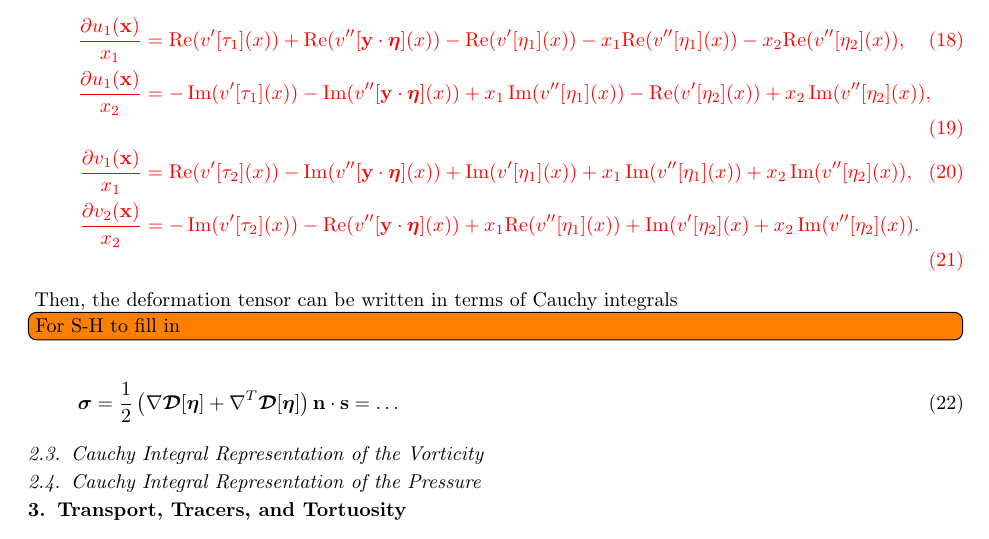
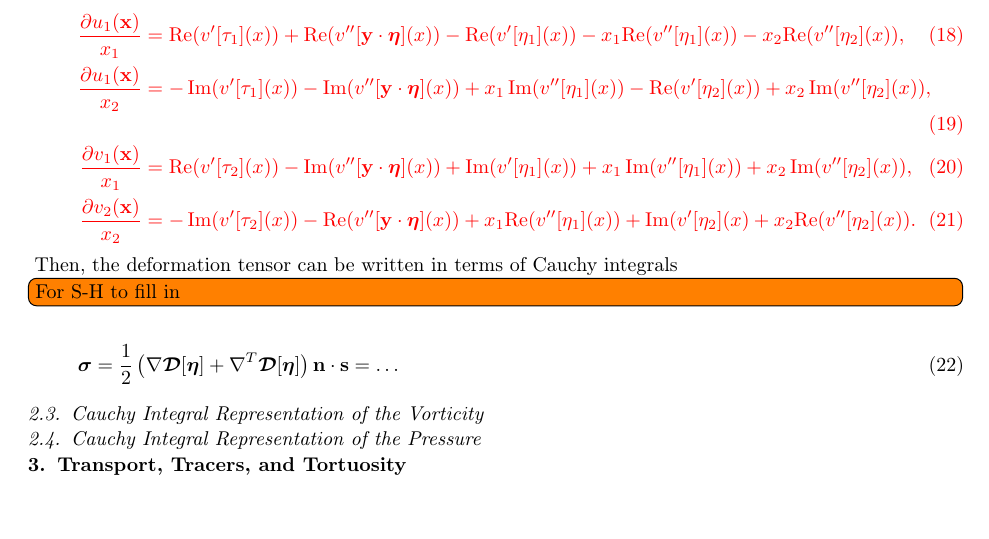
Before and after one commit to quaife/erosion, a LaTeX paper (docs/transport/erosion_transport.tex): part of page 3 of 5, cut so that both start at the same text, the shorter picture padded with empty space. Compiled offline with pdfLaTeX.

Commit message:
correct an error in tranposrt paper

```diff
--- a/docs/transport/erosion_transport.tex
+++ b/docs/transport/erosion_transport.tex
@@ -225,7 +225,7 @@ where
       -\Re (v''[\yy\cdot\eeta](x))
        +x_1\Re (v''[\eta_1](x))
       +\operatorname{Im} (v'[\eta_2](x)
-      +x_2\operatorname{Im} (v''[\eta_2](x)).
+      +x_2\Re (v''[\eta_2](x)).
 \end{align}
 }
 %\begin{align}
```
